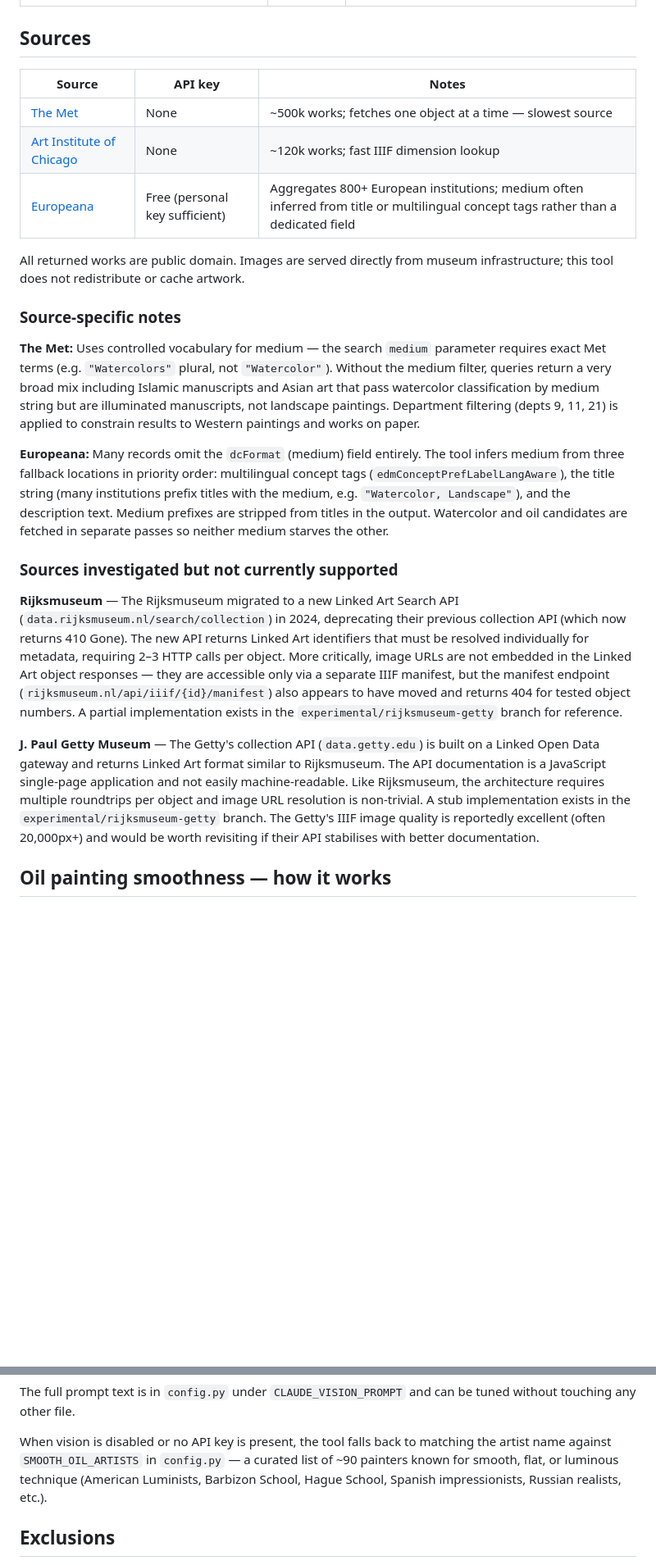
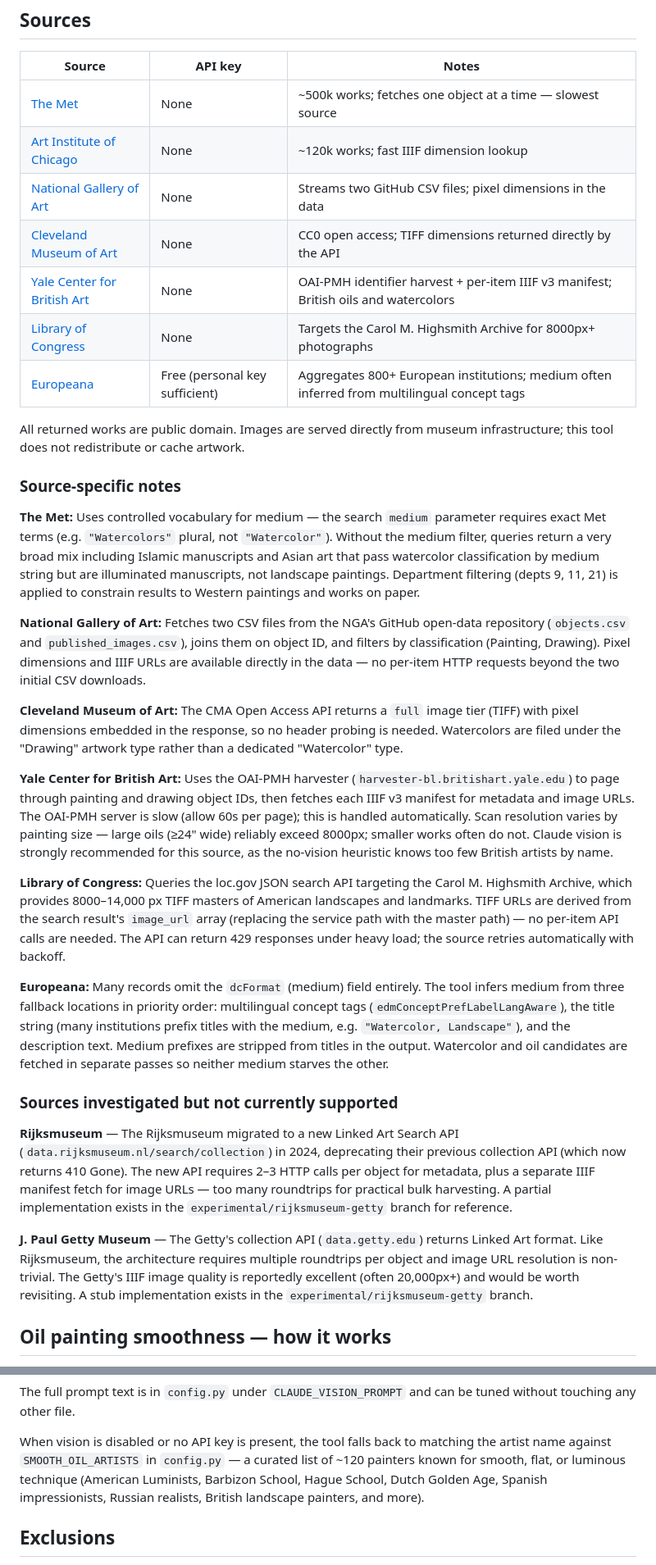
Before and after one commit to jae-63/select-free-paintings-for-printing, a Markdown page: README.md, 2 parts joined by grey strips. Shown at 82% size. Drawn GitHub-style; blank space fills up the shorter version.

```diff
--- a/README.md
+++ b/README.md
@@ -144,7 +160,11 @@ CLI flags override config values for one-off runs (see `--help` on each script).
 |---|---|---|
 | [The Met](https://metmuseum.github.io/) | None | ~500k works; fetches one object at a time — slowest source |
 | [Art Institute of Chicago](https://api.artic.edu/docs/) | None | ~120k works; fast IIIF dimension lookup |
-| [Europeana](https://pro.europeana.eu/page/search) | Free (personal key sufficient) | Aggregates 800+ European institutions; medium often inferred from title or multilingual concept tags rather than a dedicated field |
+| [National Gallery of Art](https://github.com/NationalGalleryOfArt/opendata) | None | Streams two GitHub CSV files; pixel dimensions in the data |
+| [Cleveland Museum of Art](https://openaccess-api.clevelandart.org/) | None | CC0 open access; TIFF dimensions returned directly by the API |
+| [Yale Center for British Art](https://britishart.yale.edu/collections-data-sharing) | None | OAI-PMH identifier harvest + per-item IIIF v3 manifest; British oils and watercolors |
+| [Library of Congress](https://www.loc.gov/apis/json-and-yaml/) | None | Targets the Carol M. Highsmith Archive for 8000px+ photographs |
+| [Europeana](https://pro.europeana.eu/page/search) | Free (personal key sufficient) | Aggregates 800+ European institutions; medium often inferred from multilingual concept tags |
 
 All returned works are public domain. Images are served directly from museum
 infrastructure; this tool does not redistribute or cache artwork.
@@ -159,6 +179,32 @@ but are illuminated manuscripts, not landscape paintings. Department filtering
 (depts 9, 11, 21) is applied to constrain results to Western paintings and
 works on paper.
 
+**National Gallery of Art:** Fetches two CSV files from the NGA's GitHub open-data
+repository (`objects.csv` and `published_images.csv`), joins them on object ID,
+and filters by classification (Painting, Drawing). Pixel dimensions and IIIF URLs
+are available directly in the data — no per-item HTTP requests beyond the two
+initial CSV downloads.
+
+**Cleveland Museum of Art:** The CMA Open Access API returns a `full` image tier
+(TIFF) with pixel dimensions embedded in the response, so no header probing is
+needed. Watercolors are filed under the "Drawing" artwork type rather than a
+dedicated "Watercolor" type.
+
+**Yale Center for British Art:** Uses the OAI-PMH harvester
+(`harvester-bl.britishart.yale.edu`) to page through painting and drawing object
+IDs, then fetches each IIIF v3 manifest for metadata and image URLs. The OAI-PMH
+server is slow (allow 60s per page); this is handled automatically. Scan
+resolution varies by painting size — large oils (≥24" wide) reliably exceed
+8000px; smaller works often do not. Claude vision is strongly recommended for
+this source, as the no-vision heuristic knows too few British artists by name.
+
+**Library of Congress:** Queries the loc.gov JSON search API targeting the Carol
+M. Highsmith Archive, which provides 8000–14,000 px TIFF masters of American
+landscapes and landmarks. TIFF URLs are derived from the search result's
+`image_url` array (replacing the service path with the master path) — no
+per-item API calls are needed. The API can return 429 responses under heavy load;
+the source retries automatically with backoff.
+
 **Europeana:** Many records omit the `dcFormat` (medium) field entirely. The tool
 infers medium from three fallback locations in priority order: multilingual concept
 tags (`edmConceptPrefLabelLangAware`), the title string (many institutions prefix
@@ -170,22 +216,16 @@ candidates are fetched in separate passes so neither medium starves the other.
 
 **Rijksmuseum** — The Rijksmuseum migrated to a new Linked Art Search API
 (`data.rijksmuseum.nl/search/collection`) in 2024, deprecating their previous
-collection API (which now returns 410 Gone). The new API returns Linked Art
-identifiers that must be resolved individually for metadata, requiring 2–3 HTTP
-calls per object. More critically, image URLs are not embedded in the Linked Art
-object responses — they are accessible only via a separate IIIF manifest, but the
-manifest endpoint (`rijksmuseum.nl/api/iiif/{id}/manifest`) also appears to have
-moved and returns 404 for tested object numbers. A partial implementation exists
+collection API (which now returns 410 Gone). The new API requires 2–3 HTTP calls
+per object for metadata, plus a separate IIIF manifest fetch for image URLs —
+too many roundtrips for practical bulk harvesting. A partial implementation exists
 in the `experimental/rijksmuseum-getty` branch for reference.
 
-**J. Paul Getty Museum** — The Getty's collection API (`data.getty.edu`) is built
-on a Linked Open Data gateway and returns Linked Art format similar to
-Rijksmuseum. The API documentation is a JavaScript single-page application and
-not easily machine-readable. Like Rijksmuseum, the architecture requires multiple
-roundtrips per object and image URL resolution is non-trivial. A stub
-implementation exists in the `experimental/rijksmuseum-getty` branch. The Getty's
-IIIF image quality is reportedly excellent (often 20,000px+) and would be worth
-revisiting if their API stabilises with better documentation.
+**J. Paul Getty Museum** — The Getty's collection API (`data.getty.edu`) returns
+Linked Art format. Like Rijksmuseum, the architecture requires multiple roundtrips
+per object and image URL resolution is non-trivial. The Getty's IIIF image quality
+is reportedly excellent (often 20,000px+) and would be worth revisiting. A stub
+implementation exists in the `experimental/rijksmuseum-getty` branch.
 
 ## Oil painting smoothness — how it works
 
@@ -204,8 +244,9 @@ tuned without touching any other file.
 
 When vision is disabled or no API key is present, the tool falls back to matching
 the artist name against `SMOOTH_OIL_ARTISTS` in `config.py` — a curated list of
-~90 painters known for smooth, flat, or luminous technique (American Luminists,
-Barbizon School, Hague School, Spanish impressionists, Russian realists, etc.).
+~120 painters known for smooth, flat, or luminous technique (American Luminists,
+Barbizon School, Hague School, Dutch Golden Age, Spanish impressionists, Russian
+realists, British landscape painters, and more).
 
 ## Exclusions
 
```
Also changed, not shown: other parts of README.md (+42 -12 lines).
